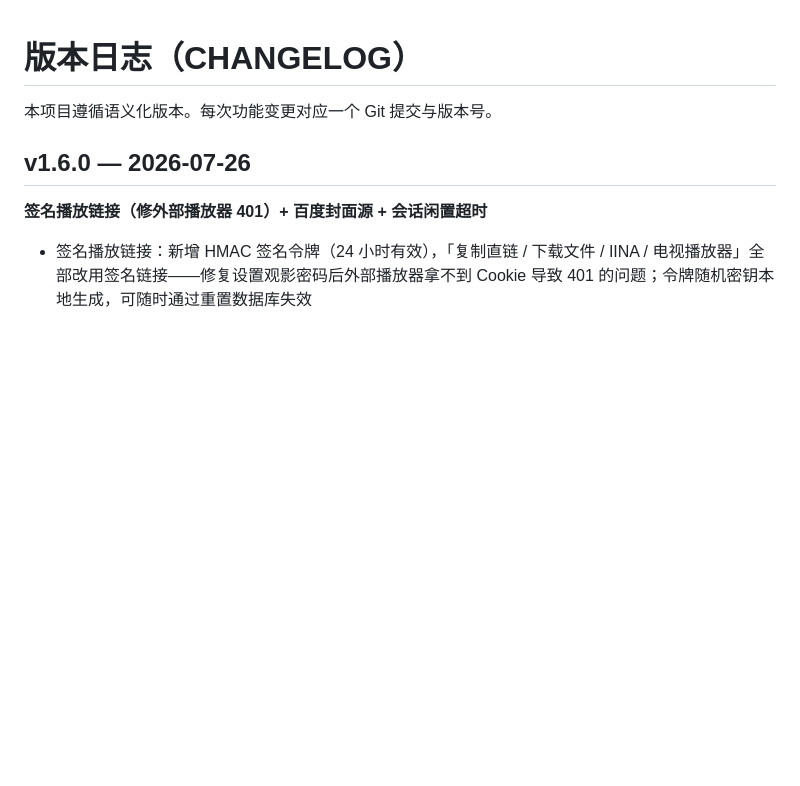
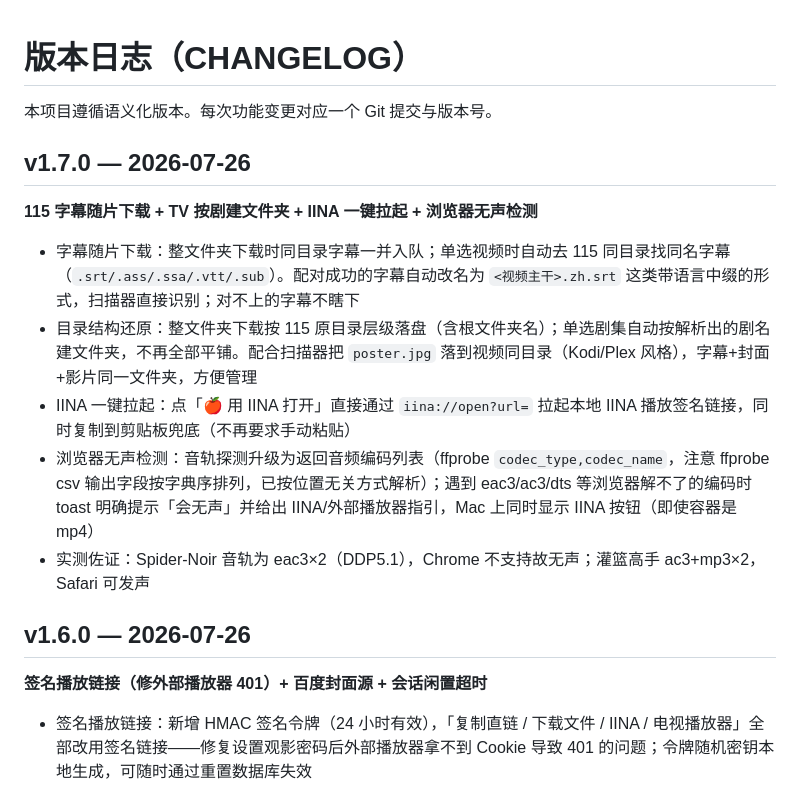
Before and after one commit to Nanolinb/115ToNAS, a Markdown page: CHANGELOG.md, the part around the change. Rendered like a GitHub page; blank space fills up the shorter version.

Commit message:
v1.7.0: 版本日志

```diff
--- a/CHANGELOG.md
+++ b/CHANGELOG.md
@@ -1,6 +1,16 @@
 # 版本日志（CHANGELOG）
 
 本项目遵循语义化版本。每次功能变更对应一个 Git 提交与版本号。
+
+## v1.7.0 — 2026-07-26
+
+**115 字幕随片下载 + TV 按剧建文件夹 + IINA 一键拉起 + 浏览器无声检测**
+
+- 字幕随片下载：整文件夹下载时同目录字幕一并入队；单选视频时自动去 115 同目录找同名字幕（`.srt/.ass/.ssa/.vtt/.sub`）。配对成功的字幕自动改名为 `<视频主干>.zh.srt` 这类带语言中缀的形式，扫描器直接识别；对不上的字幕不瞎下
+- 目录结构还原：整文件夹下载按 115 原目录层级落盘（含根文件夹名）；单选剧集自动按解析出的剧名建文件夹，不再全部平铺。配合扫描器把 `poster.jpg` 落到视频同目录（Kodi/Plex 风格），字幕+封面+影片同一文件夹，方便管理
+- IINA 一键拉起：点「🍎 用 IINA 打开」直接通过 `iina://open?url=` 拉起本地 IINA 播放签名链接，同时复制到剪贴板兜底（不再要求手动粘贴）
+- 浏览器无声检测：音轨探测升级为返回音频编码列表（ffprobe `codec_type,codec_name`，注意 ffprobe csv 输出字段按字典序排列，已按位置无关方式解析）；遇到 eac3/ac3/dts 等浏览器解不了的编码时 toast 明确提示「会无声」并给出 IINA/外部播放器指引，Mac 上同时显示 IINA 按钮（即使容器是 mp4）
+- 实测佐证：Spider-Noir 音轨为 eac3×2（DDP5.1），Chrome 不支持故无声；灌篮高手 ac3+mp3×2，Safari 可发声
 
 ## v1.6.0 — 2026-07-26
 
```
